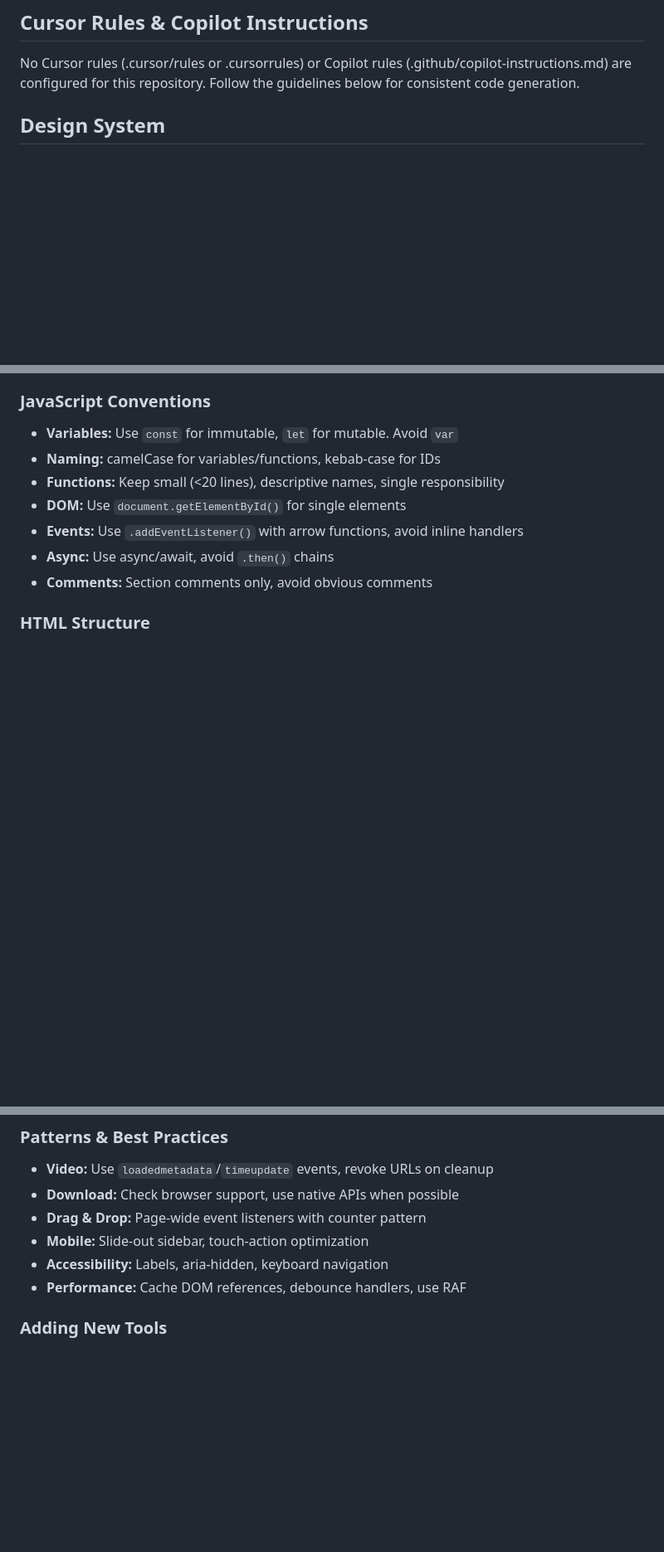
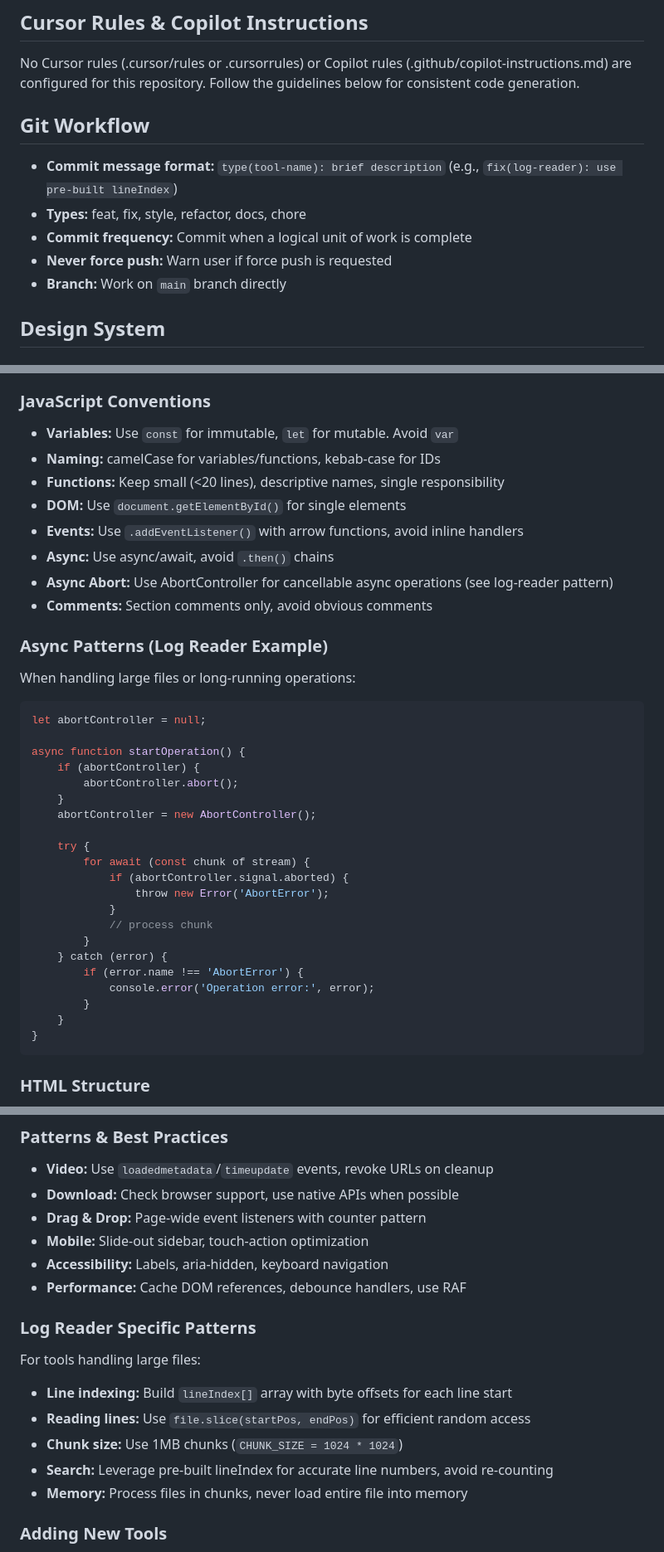
Before and after one commit to KaiSingL/toolbox, a Markdown page: AGENTS.md, 3 parts joined by grey strips. Shown at 83% size. GitHub-like rendering; blank space fills up the shorter version.

Commit message:
docs: enhance AGENTS.md with async patterns and log-reader guidelines

````diff
--- a/AGENTS.md
+++ b/AGENTS.md
@@ -15,6 +15,14 @@ This project uses static HTML/CSS/JavaScript with no build process, linting tool
 ## Cursor Rules & Copilot Instructions
 
 No Cursor rules (.cursor/rules or .cursorrules) or Copilot rules (.github/copilot-instructions.md) are configured for this repository. Follow the guidelines below for consistent code generation.
+
+## Git Workflow
+
+- **Commit message format:** `type(tool-name): brief description` (e.g., `fix(log-reader): use pre-built lineIndex`)
+- **Types:** feat, fix, style, refactor, docs, chore
+- **Commit frequency:** Commit when a logical unit of work is complete
+- **Never force push:** Warn user if force push is requested
+- **Branch:** Work on `main` branch directly
 
 ## Design System
 
@@ -46,7 +54,34 @@ Older tools may use Tailwind CSS. Do not use Tailwind for new features - use bru
 - **DOM:** Use `document.getElementById()` for single elements
 - **Events:** Use `.addEventListener()` with arrow functions, avoid inline handlers
 - **Async:** Use async/await, avoid `.then()` chains
+- **Async Abort:** Use AbortController for cancellable async operations (see log-reader pattern)
 - **Comments:** Section comments only, avoid obvious comments
+
+### Async Patterns (Log Reader Example)
+When handling large files or long-running operations:
+```javascript
+let abortController = null;
+
+async function startOperation() {
+    if (abortController) {
+        abortController.abort();
+    }
+    abortController = new AbortController();
+
+    try {
+        for await (const chunk of stream) {
+            if (abortController.signal.aborted) {
+                throw new Error('AbortError');
+            }
+            // process chunk
+        }
+    } catch (error) {
+        if (error.name !== 'AbortError') {
+            console.error('Operation error:', error);
+        }
+    }
+}
+```
 
 ### HTML Structure
 - Use semantic HTML5 elements (header, main, footer, section, article)
@@ -106,6 +143,14 @@ Older tools may use Tailwind CSS. Do not use Tailwind for new features - use bru
 - **Mobile:** Slide-out sidebar, touch-action optimization
 - **Accessibility:** Labels, aria-hidden, keyboard navigation
 - **Performance:** Cache DOM references, debounce handlers, use RAF
+
+### Log Reader Specific Patterns
+For tools handling large files:
+- **Line indexing:** Build `lineIndex[]` array with byte offsets for each line start
+- **Reading lines:** Use `file.slice(startPos, endPos)` for efficient random access
+- **Chunk size:** Use 1MB chunks (`CHUNK_SIZE = 1024 * 1024`)
+- **Search:** Leverage pre-built lineIndex for accurate line numbers, avoid re-counting
+- **Memory:** Process files in chunks, never load entire file into memory
 
 ### Adding New Tools
 1. Create `tools/tool-name/` directory
````
Also changed, not shown: other parts of AGENTS.md (+3 -0 lines).
